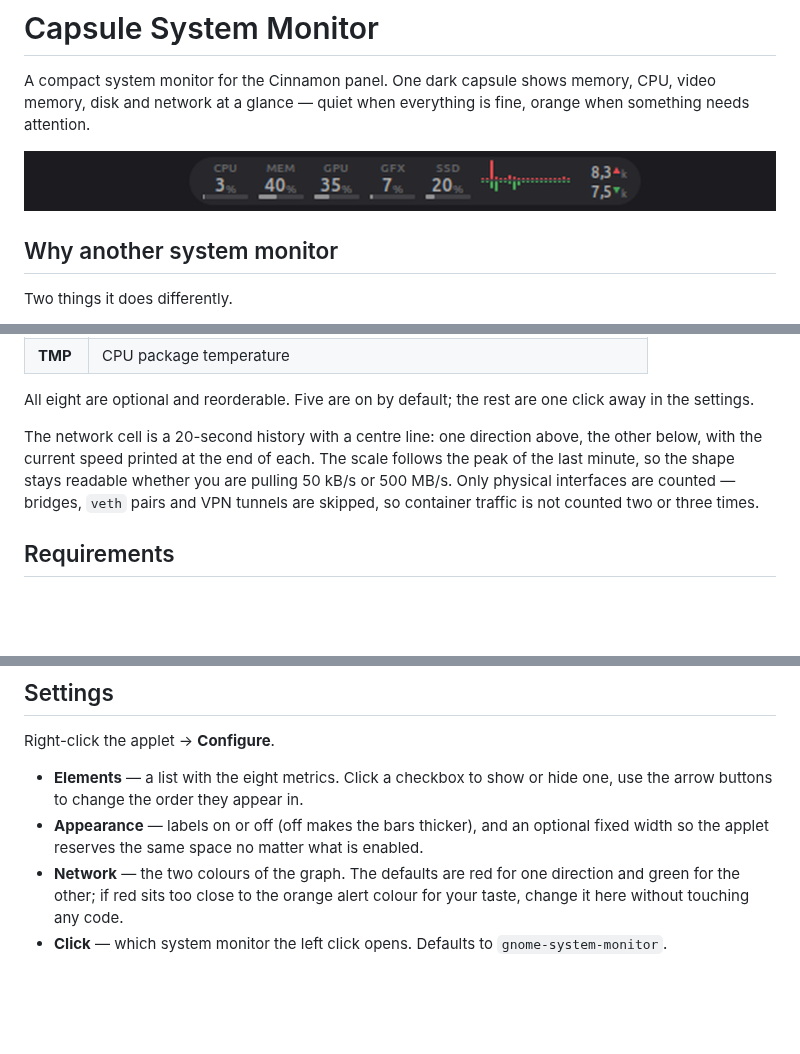
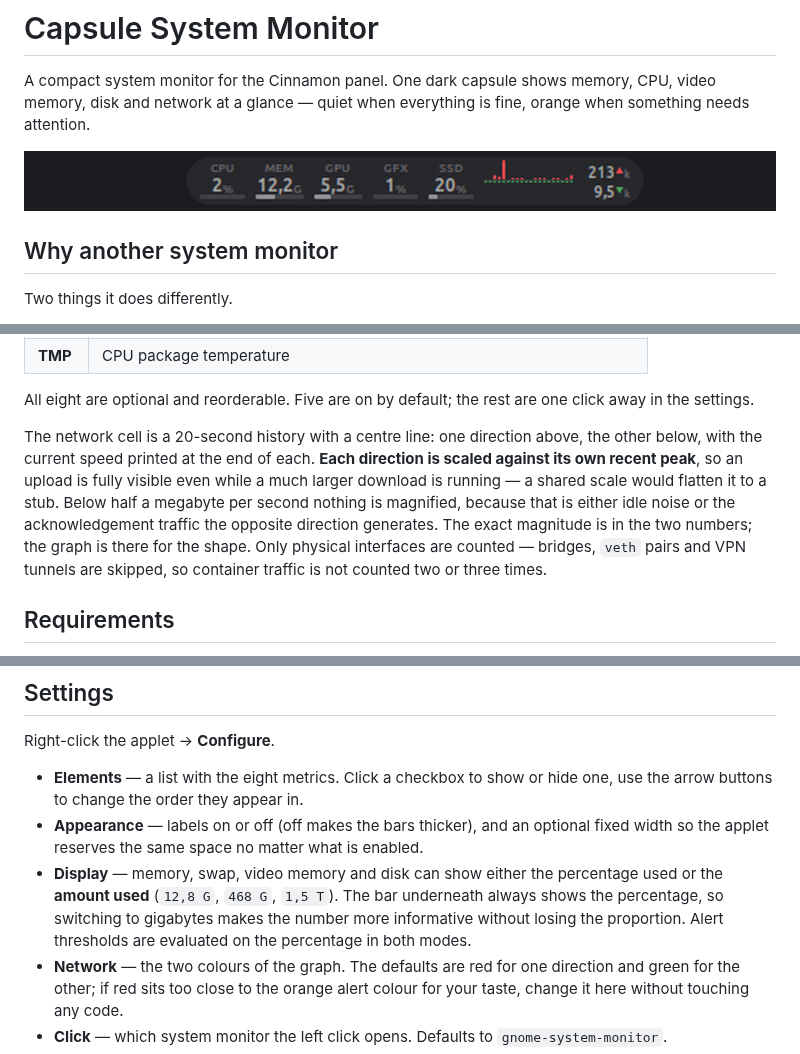
Before and after one commit to gaborkis11/capsule-monitor, a Markdown page: README.md, 3 parts joined by grey strips. Rendered like a GitHub page; pictures changed too: screenshot.png; blank space fills up the shorter version.

Commit message:
Frissitett kepernyokep es README a v2 funkciokkal

```diff
--- a/README.md
+++ b/README.md
@@ -37,10 +37,13 @@ All eight are optional and reorderable. Five are on by default; the rest are one
 the settings.
 
 The network cell is a 20-second history with a centre line: one direction above, the other
-below, with the current speed printed at the end of each. The scale follows the peak of the
-last minute, so the shape stays readable whether you are pulling 50 kB/s or 500 MB/s. Only
-physical interfaces are counted — bridges, `veth` pairs and VPN tunnels are skipped, so
-container traffic is not counted two or three times.
+below, with the current speed printed at the end of each. **Each direction is scaled against
+its own recent peak**, so an upload is fully visible even while a much larger download is
+running — a shared scale would flatten it to a stub. Below half a megabyte per second nothing
+is magnified, because that is either idle noise or the acknowledgement traffic the opposite
+direction generates. The exact magnitude is in the two numbers; the graph is there for the
+shape. Only physical interfaces are counted — bridges, `veth` pairs and VPN tunnels are
+skipped, so container traffic is not counted two or three times.
 
 ## Requirements
 
@@ -81,6 +84,10 @@ Right-click the applet → **Configure**.
   arrow buttons to change the order they appear in.
 - **Appearance** — labels on or off (off makes the bars thicker), and an optional fixed width
   so the applet reserves the same space no matter what is enabled.
+- **Display** — memory, swap, video memory and disk can show either the percentage used or the
+  **amount used** (`12,8 G`, `468 G`, `1,5 T`). The bar underneath always shows the percentage,
+  so switching to gigabytes makes the number more informative without losing the proportion.
+  Alert thresholds are evaluated on the percentage in both modes.
 - **Network** — the two colours of the graph. The defaults are red for one direction and green
   for the other; if red sits too close to the orange alert colour for your taste, change it
   here without touching any code.
```
Also changed, not shown: 3 other files.
